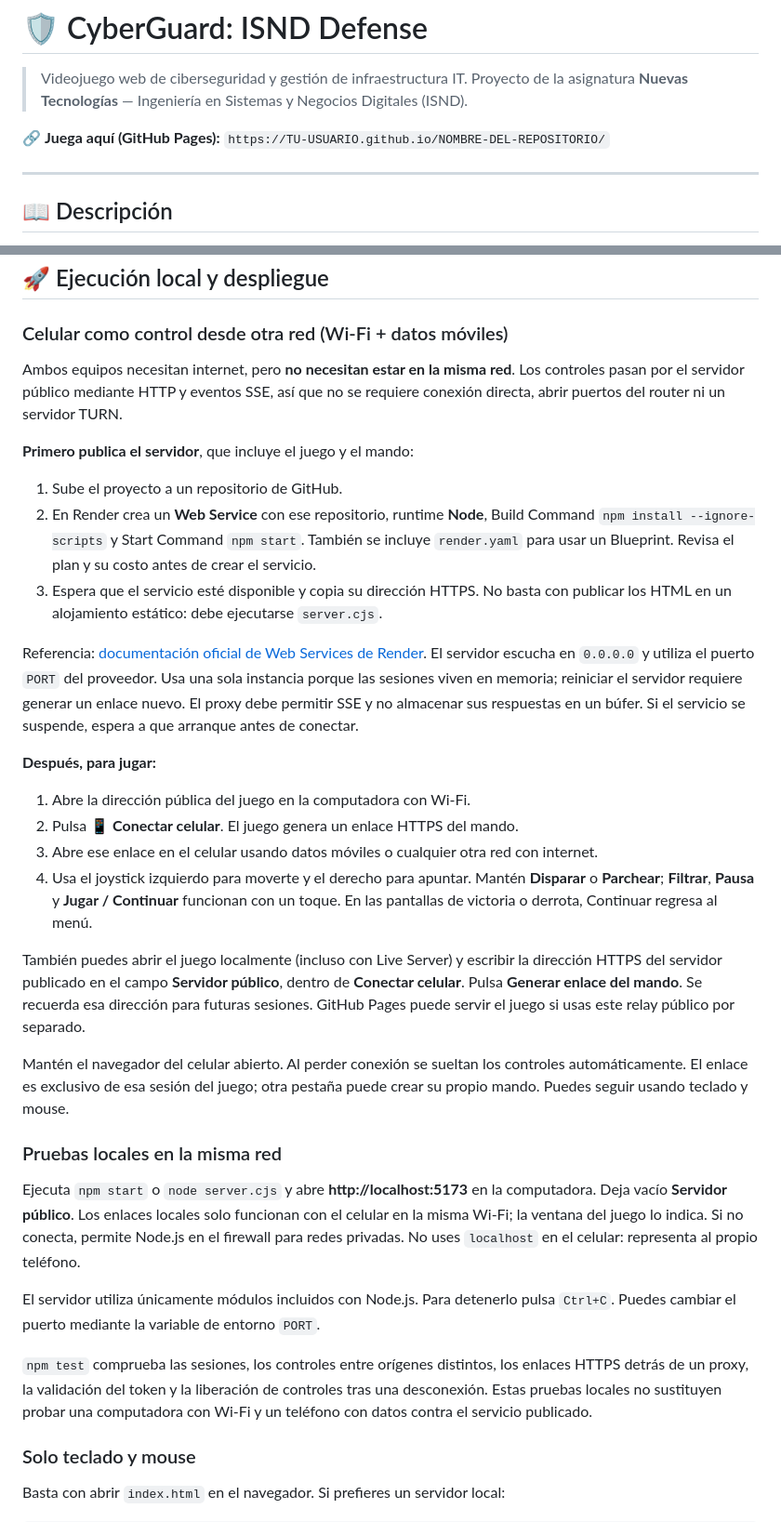
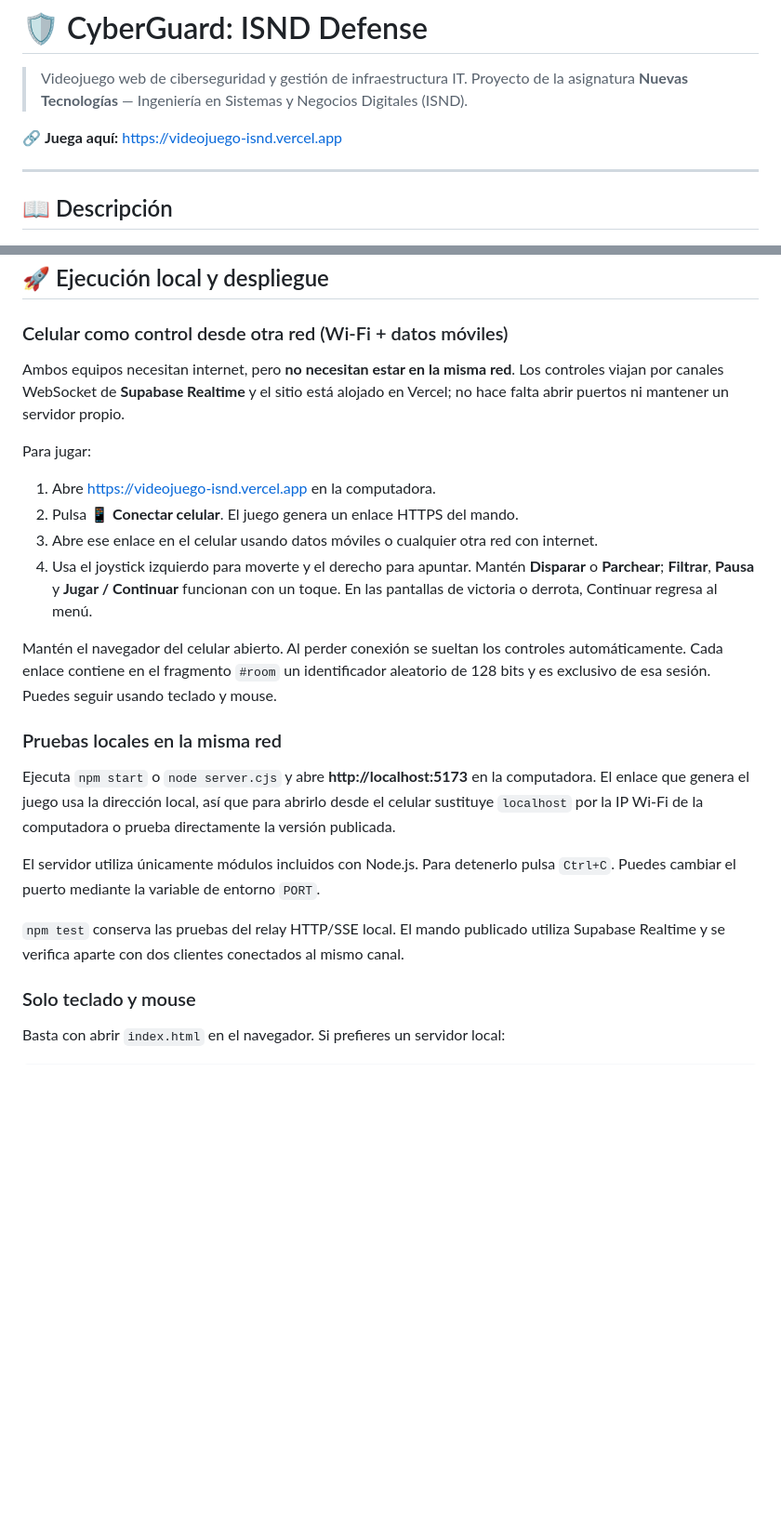
Before and after one commit to AlexRoac/videojuego-ISND, a Markdown page: README.md, 2 parts joined by grey strips. Shown at 93% size. Rendered like a GitHub page; blank space fills up the shorter version.

Commit message:
docs: document Vercel mobile controller

```diff
--- a/README.md
+++ b/README.md
@@ -3,8 +3,7 @@
 > Videojuego web de ciberseguridad y gestión de infraestructura IT.
 > Proyecto de la asignatura **Nuevas Tecnologías** — Ingeniería en Sistemas y Negocios Digitales (ISND).
 
-🔗 **Juega aquí (GitHub Pages):** `https://TU-USUARIO.github.io/NOMBRE-DEL-REPOSITORIO/`
-<!-- ✏️ Reemplazar por el enlace real una vez activado GitHub Pages -->
+🔗 **Juega aquí:** https://videojuego-isnd.vercel.app
 
 ---
 
@@ -111,34 +110,24 @@ Completar las **3 misiones** sin que la integridad caiga a 0 % y derrotar al jef
 
 ### Celular como control desde otra red (Wi-Fi + datos móviles)
 
-Ambos equipos necesitan internet, pero **no necesitan estar en la misma red**. Los controles pasan por el servidor público mediante HTTP y eventos SSE, así que no se requiere conexión directa, abrir puertos del router ni un servidor TURN.
+Ambos equipos necesitan internet, pero **no necesitan estar en la misma red**. Los controles viajan por canales WebSocket de **Supabase Realtime** y el sitio está alojado en Vercel; no hace falta abrir puertos ni mantener un servidor propio.
 
-**Primero publica el servidor**, que incluye el juego y el mando:
+Para jugar:
 
-1. Sube el proyecto a un repositorio de GitHub.
-2. En Render crea un **Web Service** con ese repositorio, runtime **Node**, Build Command `npm install --ignore-scripts` y Start Command `npm start`. También se incluye `render.yaml` para usar un Blueprint. Revisa el plan y su costo antes de crear el servicio.
-3. Espera que el servicio esté disponible y copia su dirección HTTPS. No basta con publicar los HTML en un alojamiento estático: debe ejecutarse `server.cjs`.
-
-Referencia: [documentación oficial de Web Services de Render](https://render.com/docs/web-services). El servidor escucha en `0.0.0.0` y utiliza el puerto `PORT` del proveedor. Usa una sola instancia porque las sesiones viven en memoria; reiniciar el servidor requiere generar un enlace nuevo. El proxy debe permitir SSE y no almacenar sus respuestas en un búfer. Si el servicio se suspende, espera a que arranque antes de conectar.
-
-**Después, para jugar:**
-
-1. Abre la dirección pública del juego en la computadora con Wi-Fi.
+1. Abre https://videojuego-isnd.vercel.app en la computadora.
 2. Pulsa **📱 Conectar celular**. El juego genera un enlace HTTPS del mando.
 3. Abre ese enlace en el celular usando datos móviles o cualquier otra red con internet.
 4. Usa el joystick izquierdo para moverte y el derecho para apuntar. Mantén **Disparar** o **Parchear**; **Filtrar**, **Pausa** y **Jugar / Continuar** funcionan con un toque. En las pantallas de victoria o derrota, Continuar regresa al menú.
 
-También puedes abrir el juego localmente (incluso con Live Server) y escribir la dirección HTTPS del servidor publicado en el campo **Servidor público**, dentro de **Conectar celular**. Pulsa **Generar enlace del mando**. Se recuerda esa dirección para futuras sesiones. GitHub Pages puede servir el juego si usas este relay público por separado.
-
-Mantén el navegador del celular abierto. Al perder conexión se sueltan los controles automáticamente. El enlace es exclusivo de esa sesión del juego; otra pestaña puede crear su propio mando. Puedes seguir usando teclado y mouse.
+Mantén el navegador del celular abierto. Al perder conexión se sueltan los controles automáticamente. Cada enlace contiene en el fragmento `#room` un identificador aleatorio de 128 bits y es exclusivo de esa sesión. Puedes seguir usando teclado y mouse.
 
 ### Pruebas locales en la misma red
 
-Ejecuta `npm start` o `node server.cjs` y abre **http://localhost:5173** en la computadora. Deja vacío **Servidor público**. Los enlaces locales solo funcionan con el celular en la misma Wi-Fi; la ventana del juego lo indica. Si no conecta, permite Node.js en el firewall para redes privadas. No uses `localhost` en el celular: representa al propio teléfono.
+Ejecuta `npm start` o `node server.cjs` y abre **http://localhost:5173** en la computadora. El enlace que genera el juego usa la dirección local, así que para abrirlo desde el celular sustituye `localhost` por la IP Wi-Fi de la computadora o prueba directamente la versión publicada.
 
 El servidor utiliza únicamente módulos incluidos con Node.js. Para detenerlo pulsa `Ctrl+C`. Puedes cambiar el puerto mediante la variable de entorno `PORT`.
 
-`npm test` comprueba las sesiones, los controles entre orígenes distintos, los enlaces HTTPS detrás de un proxy, la validación del token y la liberación de controles tras una desconexión. Estas pruebas locales no sustituyen probar una computadora con Wi-Fi y un teléfono con datos contra el servicio publicado.
+`npm test` conserva las pruebas del relay HTTP/SSE local. El mando publicado utiliza Supabase Realtime y se verifica aparte con dos clientes conectados al mismo canal.
 
 ### Solo teclado y mouse
 Basta con abrir `index.html` en el navegador. Si prefieres un servidor local:
```
